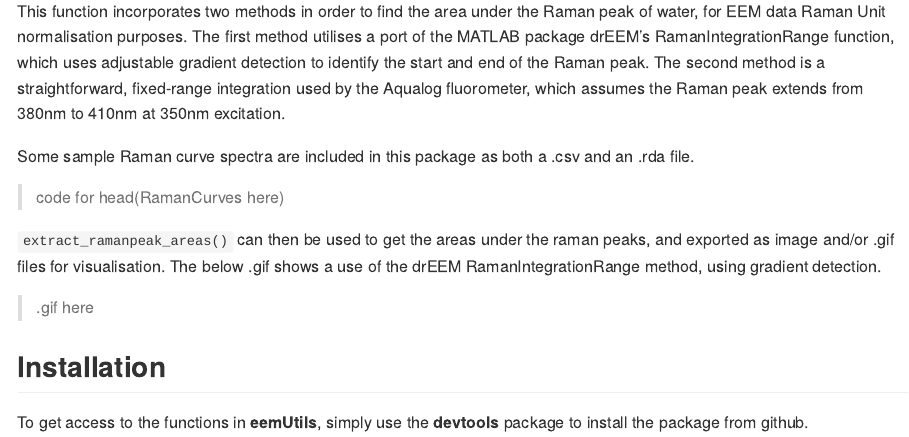
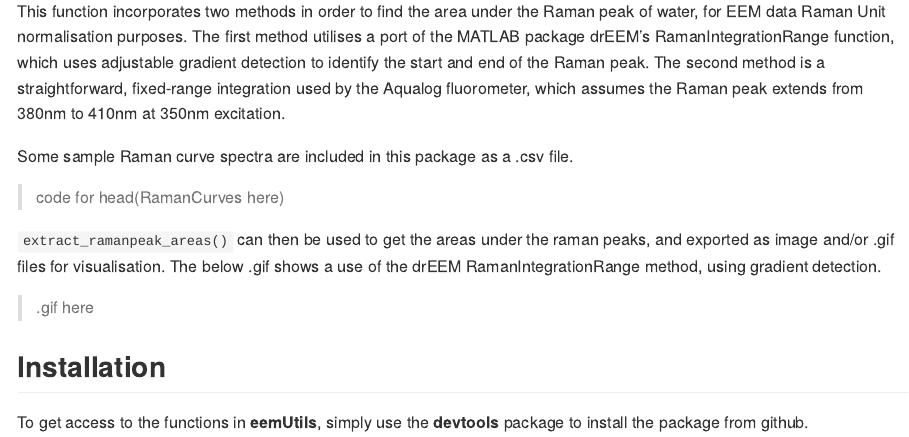
Before and after one commit to MRPHarris/eemUtils, an R Markdown document (README.Rmd): the page in a window 1100 px wide, from 1050 px down. The pictures show the output file README.md that the author committed with the source, drawn offline in the style of GitHub.

Commit message:
removed .rda file

```diff
--- a/README.Rmd
+++ b/README.Rmd
@@ -56,7 +56,7 @@ Use `extrpf_loadings()` to get the modeled per-sample fluorescence intensity loa
 
 This function incorporates two methods in order to find the area under the Raman peak of water, for EEM data Raman Unit normalisation purposes. The first method utilises a port of the MATLAB package drEEM's RamanIntegrationRange function, which uses adjustable gradient detection to identify the start and end of the Raman peak. The second method is a straightforward, fixed-range integration used by the Aqualog fluorometer, which assumes the Raman peak extends from 380nm to 410nm at 350nm excitation.
 
-Some sample Raman curve spectra are included in this package as both a .csv and an .rda file.
+Some sample Raman curve spectra are included in this package as a .csv file.
 
 > code for head(RamanCurves here)
 
```
Also changed, not shown: README.md, data/Sample_Raman_Curves.rda (deleted).
